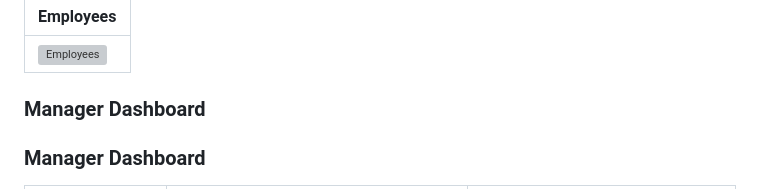
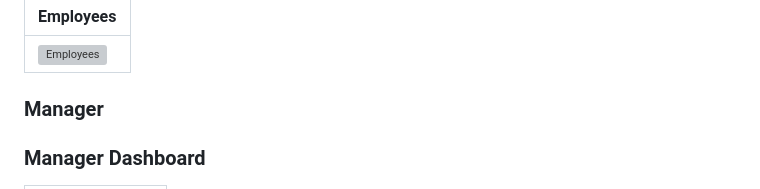
Before and after one commit to mashudu-ntimbane/Employee-Performance-Management-System-EPMS-, a Markdown page: README.md, the part around one of its changes. Rendered like a GitHub page; grey boxes are pictures that could not be loaded.

```diff
--- a/README.md
+++ b/README.md
@@ -98,6 +98,6 @@ EPMS/
 |---|
 | ![Employees](App%20pictures/CaptureH1E.PNG) |
 
-### Manager Dashboard
+### Manager
 
 ### Manager Dashboard
```
Also changed, not shown: other parts of README.md (+48 -11 lines).
